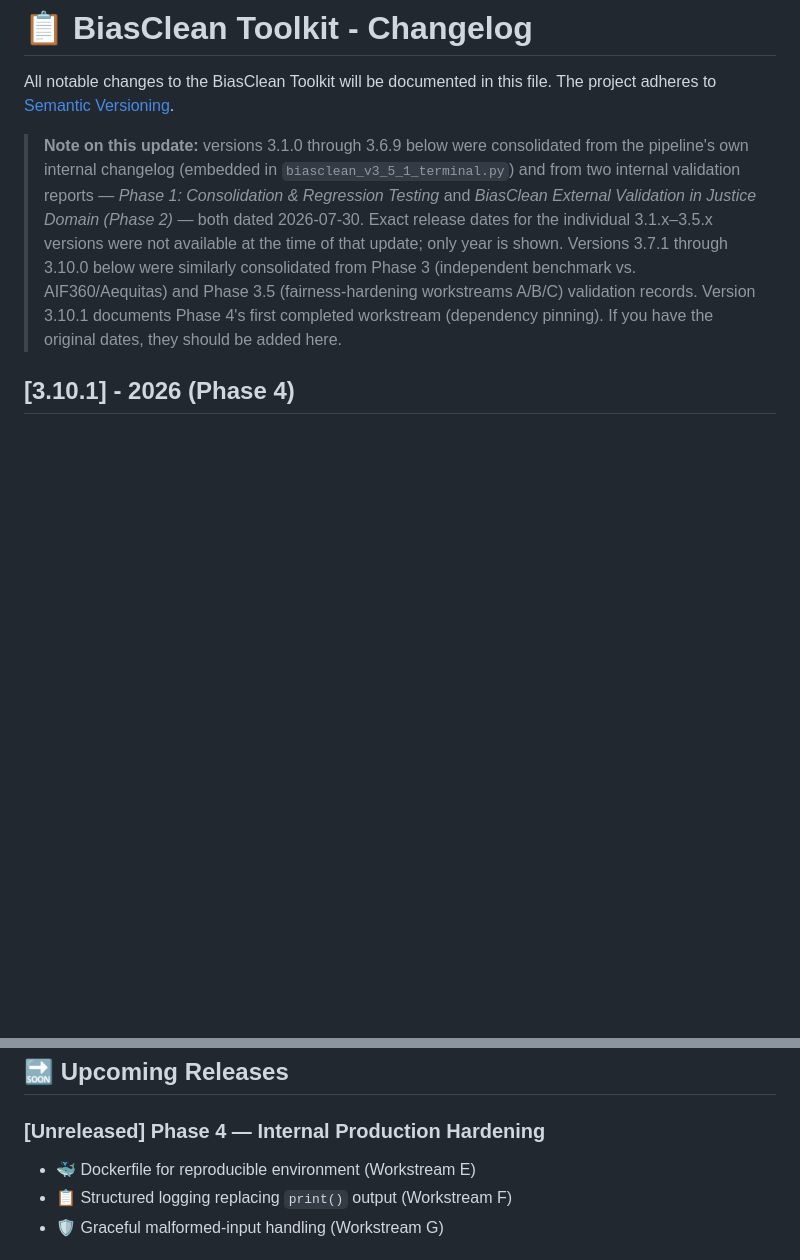
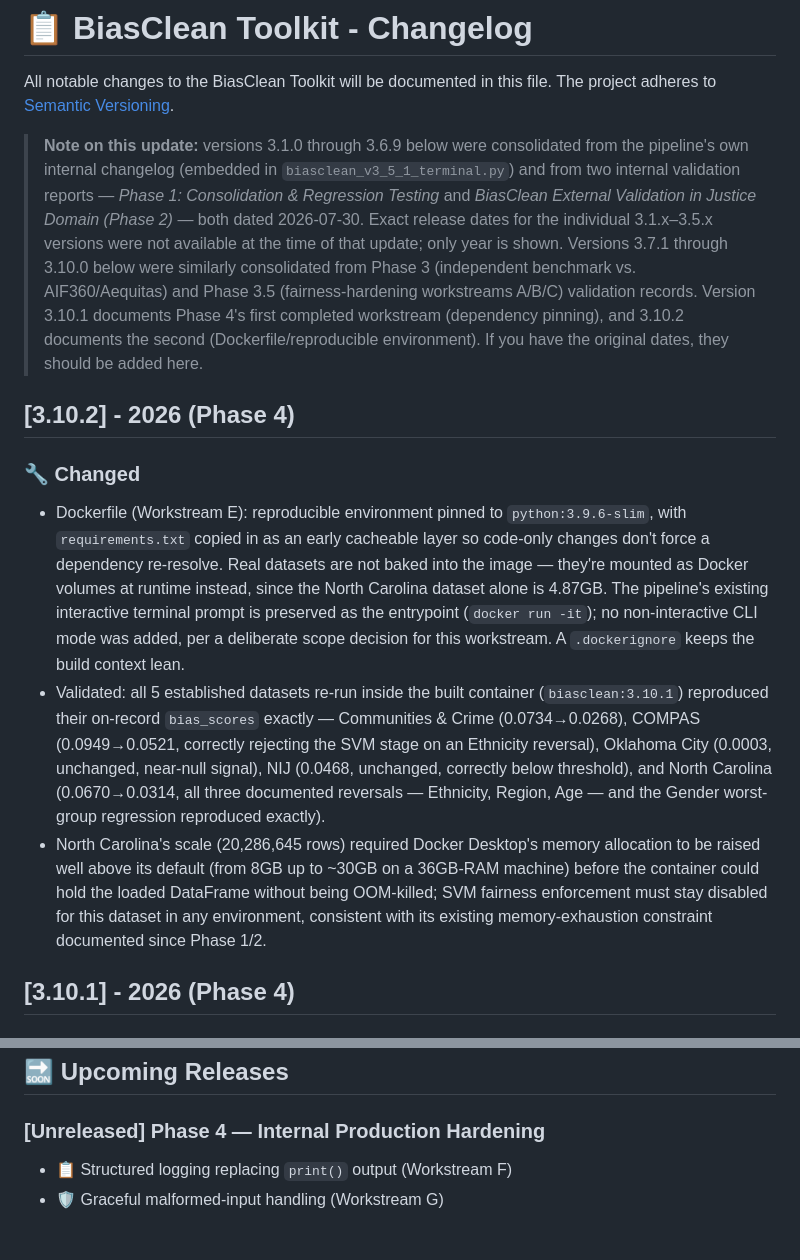
Before and after one commit to AI-Fairness-com/BiasClean, a Markdown page: docs/CHANGELOG.md, 2 parts joined by grey strips. Rendered like a GitHub page; blank space fills up the shorter version.

```diff
--- a/docs/CHANGELOG.md
+++ b/docs/CHANGELOG.md
@@ -2,7 +2,14 @@
 
 All notable changes to the BiasClean Toolkit will be documented in this file. The project adheres to [Semantic Versioning](https://semver.org).
 
-> **Note on this update:** versions 3.1.0 through 3.6.9 below were consolidated from the pipeline's own internal changelog (embedded in `biasclean_v3_5_1_terminal.py`) and from two internal validation reports — *Phase 1: Consolidation & Regression Testing* and *BiasClean External Validation in Justice Domain (Phase 2)* — both dated 2026-07-30. Exact release dates for the individual 3.1.x–3.5.x versions were not available at the time of that update; only year is shown. Versions 3.7.1 through 3.10.0 below were similarly consolidated from Phase 3 (independent benchmark vs. AIF360/Aequitas) and Phase 3.5 (fairness-hardening workstreams A/B/C) validation records. Version 3.10.1 documents Phase 4's first completed workstream (dependency pinning). If you have the original dates, they should be added here.
+> **Note on this update:** versions 3.1.0 through 3.6.9 below were consolidated from the pipeline's own internal changelog (embedded in `biasclean_v3_5_1_terminal.py`) and from two internal validation reports — *Phase 1: Consolidation & Regression Testing* and *BiasClean External Validation in Justice Domain (Phase 2)* — both dated 2026-07-30. Exact release dates for the individual 3.1.x–3.5.x versions were not available at the time of that update; only year is shown. Versions 3.7.1 through 3.10.0 below were similarly consolidated from Phase 3 (independent benchmark vs. AIF360/Aequitas) and Phase 3.5 (fairness-hardening workstreams A/B/C) validation records. Version 3.10.1 documents Phase 4's first completed workstream (dependency pinning), and 3.10.2 documents the second (Dockerfile/reproducible environment). If you have the original dates, they should be added here.
+
+## [3.10.2] - 2026 (Phase 4)
+
+### 🔧 Changed
+- Dockerfile (Workstream E): reproducible environment pinned to `python:3.9.6-slim`, with `requirements.txt` copied in as an early cacheable layer so code-only changes don't force a dependency re-resolve. Real datasets are not baked into the image — they're mounted as Docker volumes at runtime instead, since the North Carolina dataset alone is 4.87GB. The pipeline's existing interactive terminal prompt is preserved as the entrypoint (`docker run -it`); no non-interactive CLI mode was added, per a deliberate scope decision for this workstream. A `.dockerignore` keeps the build context lean.
+- Validated: all 5 established datasets re-run inside the built container (`biasclean:3.10.1`) reproduced their on-record `bias_scores` exactly — Communities & Crime (0.0734→0.0268), COMPAS (0.0949→0.0521, correctly rejecting the SVM stage on an Ethnicity reversal), Oklahoma City (0.0003, unchanged, near-null signal), NIJ (0.0468, unchanged, correctly below threshold), and North Carolina (0.0670→0.0314, all three documented reversals — Ethnicity, Region, Age — and the Gender worst-group regression reproduced exactly).
+- North Carolina's scale (20,286,645 rows) required Docker Desktop's memory allocation to be raised well above its default (from 8GB up to ~30GB on a 36GB-RAM machine) before the container could hold the loaded DataFrame without being OOM-killed; SVM fairness enforcement must stay disabled for this dataset in any environment, consistent with its existing memory-exhaustion constraint documented since Phase 1/2.
 
 ## [3.10.1] - 2026 (Phase 4)
 
@@ -482,7 +489,6 @@ Professional Report Generation - Flask-based pipeline producing publication-read
 ## 🔜 Upcoming Releases
 
 ### [Unreleased] Phase 4 — Internal Production Hardening
-- 🐳 Dockerfile for reproducible environment (Workstream E)
 - 📋 Structured logging replacing `print()` output (Workstream F)
 - 🛡️ Graceful malformed-input handling (Workstream G)
 
```
